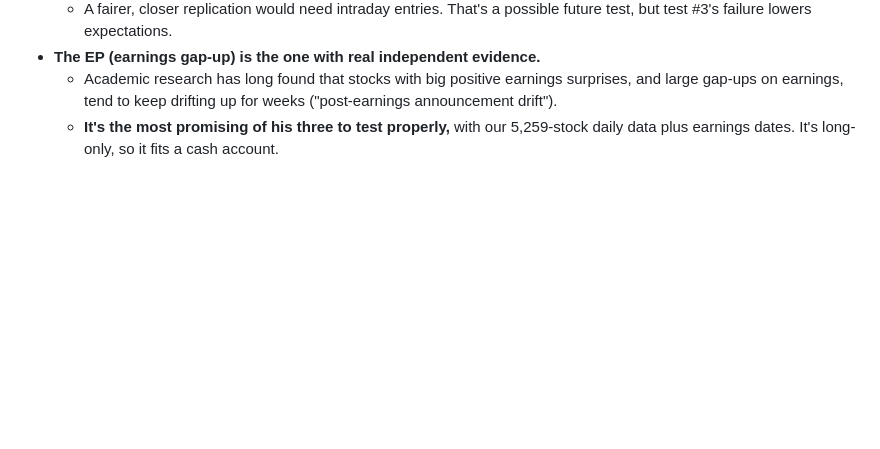
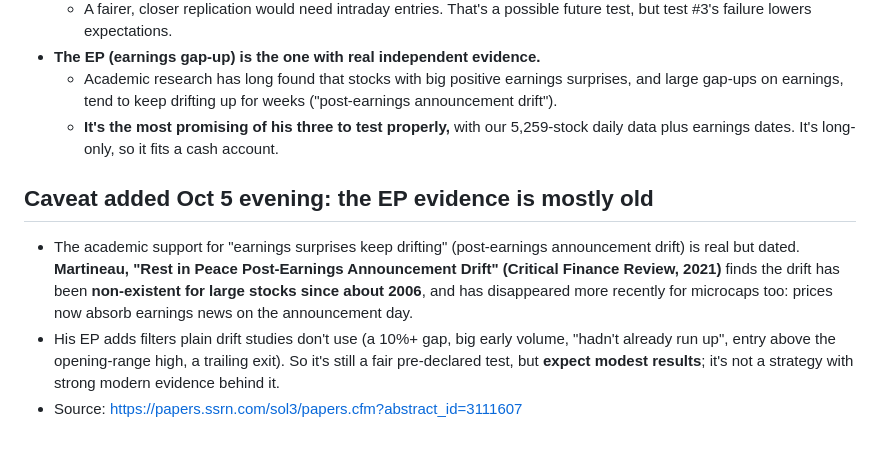
Before and after one commit to PranavMulakala/deterministic-swing-trading-research, a Markdown page: output/QULLAMAGGIE_REVIEW_20261005.md, the part around the change. Drawn GitHub-style; blank space fills up the shorter version.

Commit message:
Qullamaggie review: caveat that post-earnings drift evidence is mostly pre-2006 (Martineau 2021)
Co-Authored-By: Claude Opus 5.5 <noreply@anthropic.com>

```diff
--- a/output/QULLAMAGGIE_REVIEW_20261005.md
+++ b/output/QULLAMAGGIE_REVIEW_20261005.md
@@ -66,3 +66,8 @@
 - **The EP (earnings gap-up) is the one with real independent evidence.**
   - Academic research has long found that stocks with big positive earnings surprises, and large gap-ups on earnings, tend to keep drifting up for weeks ("post-earnings announcement drift").
   - **It's the most promising of his three to test properly,** with our 5,259-stock daily data plus earnings dates. It's long-only, so it fits a cash account.
+
+## Caveat added Oct 5 evening: the EP evidence is mostly old
+- The academic support for "earnings surprises keep drifting" (post-earnings announcement drift) is real but dated. **Martineau, "Rest in Peace Post-Earnings Announcement Drift" (Critical Finance Review, 2021)** finds the drift has been **non-existent for large stocks since about 2006**, and has disappeared more recently for microcaps too: prices now absorb earnings news on the announcement day.
+- His EP adds filters plain drift studies don't use (a 10%+ gap, big early volume, "hadn't already run up", entry above the opening-range high, a trailing exit). So it's still a fair pre-declared test, but **expect modest results**; it's not a strategy with strong modern evidence behind it.
+- Source: https://papers.ssrn.com/sol3/papers.cfm?abstract_id=3111607
```
Also changed, not shown: output/CLAUDE_RESUME_PROMPT_20261005_PM.md (+1 -1 lines).
